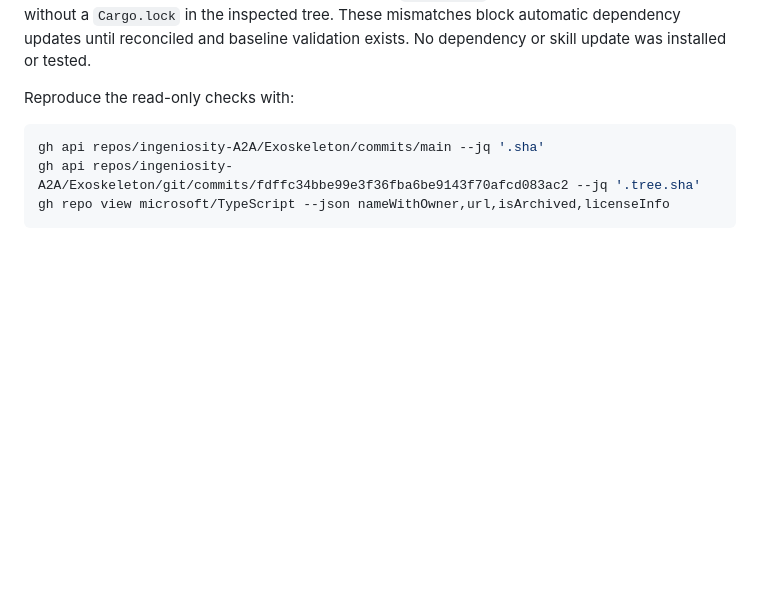
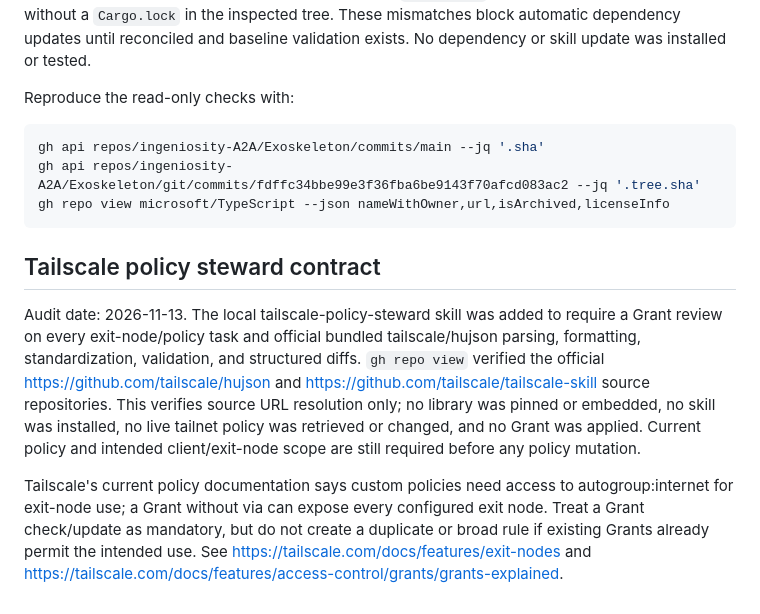
Before and after one commit to ingeniosity-A2A/Exoskeleton, a Markdown page: docs/VALIDATION.md, the part around the change. GitHub-like rendering; blank space fills up the shorter version.

Commit message:
docs: require Tailscale grants and bundled HuJSON policy handling

````diff
--- a/docs/VALIDATION.md
+++ b/docs/VALIDATION.md
@@ -99,3 +99,10 @@ gh api repos/ingeniosity-A2A/Exoskeleton/commits/main --jq '.sha'
 gh api repos/ingeniosity-A2A/Exoskeleton/git/commits/fdffc34bbe99e3f36fba6be9143f70afcd083ac2 --jq '.tree.sha'
 gh repo view microsoft/TypeScript --json nameWithOwner,url,isArchived,licenseInfo
 ```
+
+
+## Tailscale policy steward contract
+
+Audit date: 2026-11-13. The local tailscale-policy-steward skill was added to require a Grant review on every exit-node/policy task and official bundled tailscale/hujson parsing, formatting, standardization, validation, and structured diffs. `gh repo view` verified the official https://github.com/tailscale/hujson and https://github.com/tailscale/tailscale-skill source repositories. This verifies source URL resolution only; no library was pinned or embedded, no skill was installed, no live tailnet policy was retrieved or changed, and no Grant was applied. Current policy and intended client/exit-node scope are still required before any policy mutation.
+
+Tailscale's current policy documentation says custom policies need access to autogroup:internet for exit-node use; a Grant without via can expose every configured exit node. Treat a Grant check/update as mandatory, but do not create a duplicate or broad rule if existing Grants already permit the intended use. See https://tailscale.com/docs/features/exit-nodes and https://tailscale.com/docs/features/access-control/grants/grants-explained.
````
Also changed, not shown: docs/DEPENDENCY_LEDGER.md (+10 -1 lines), 1 other file.
